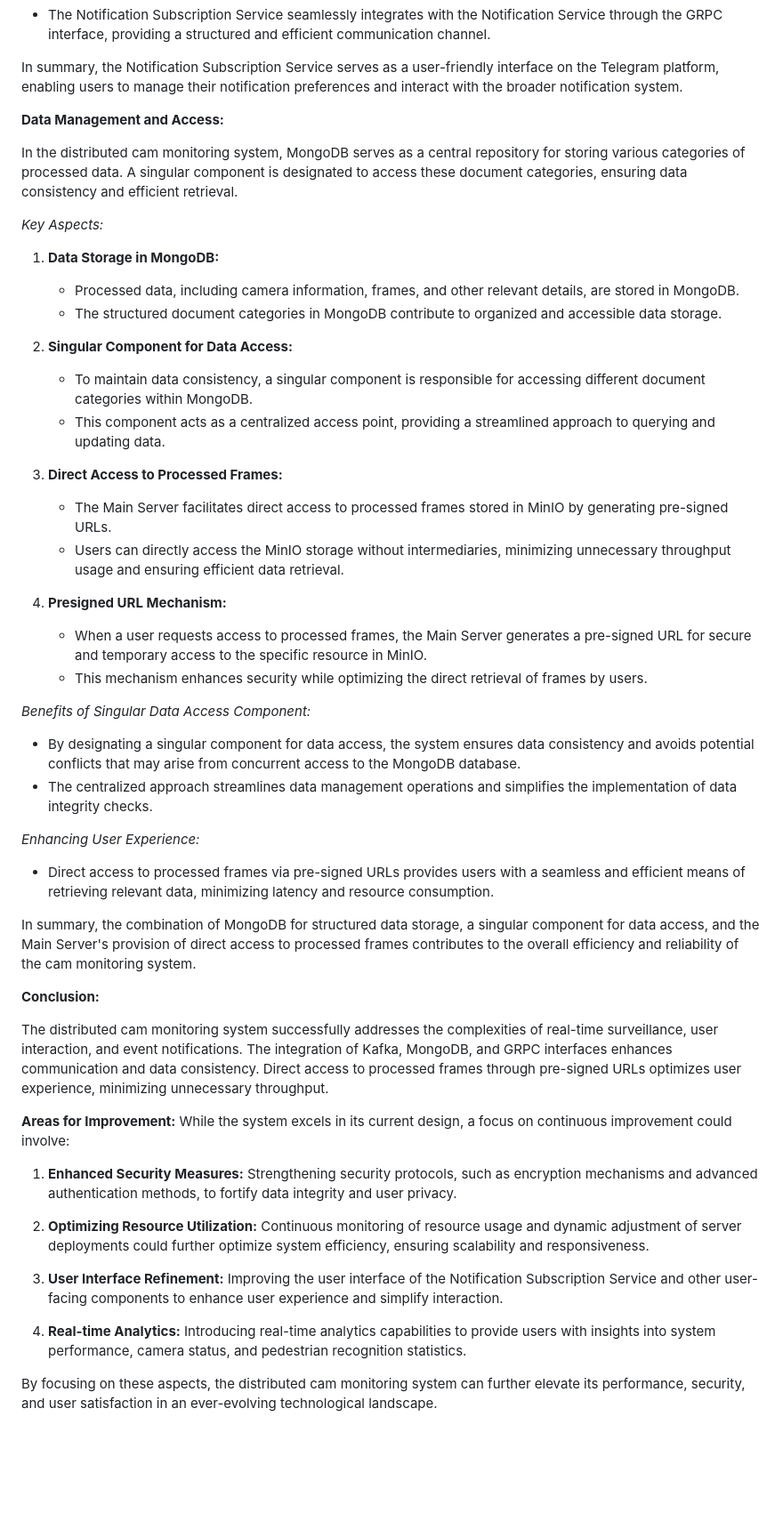
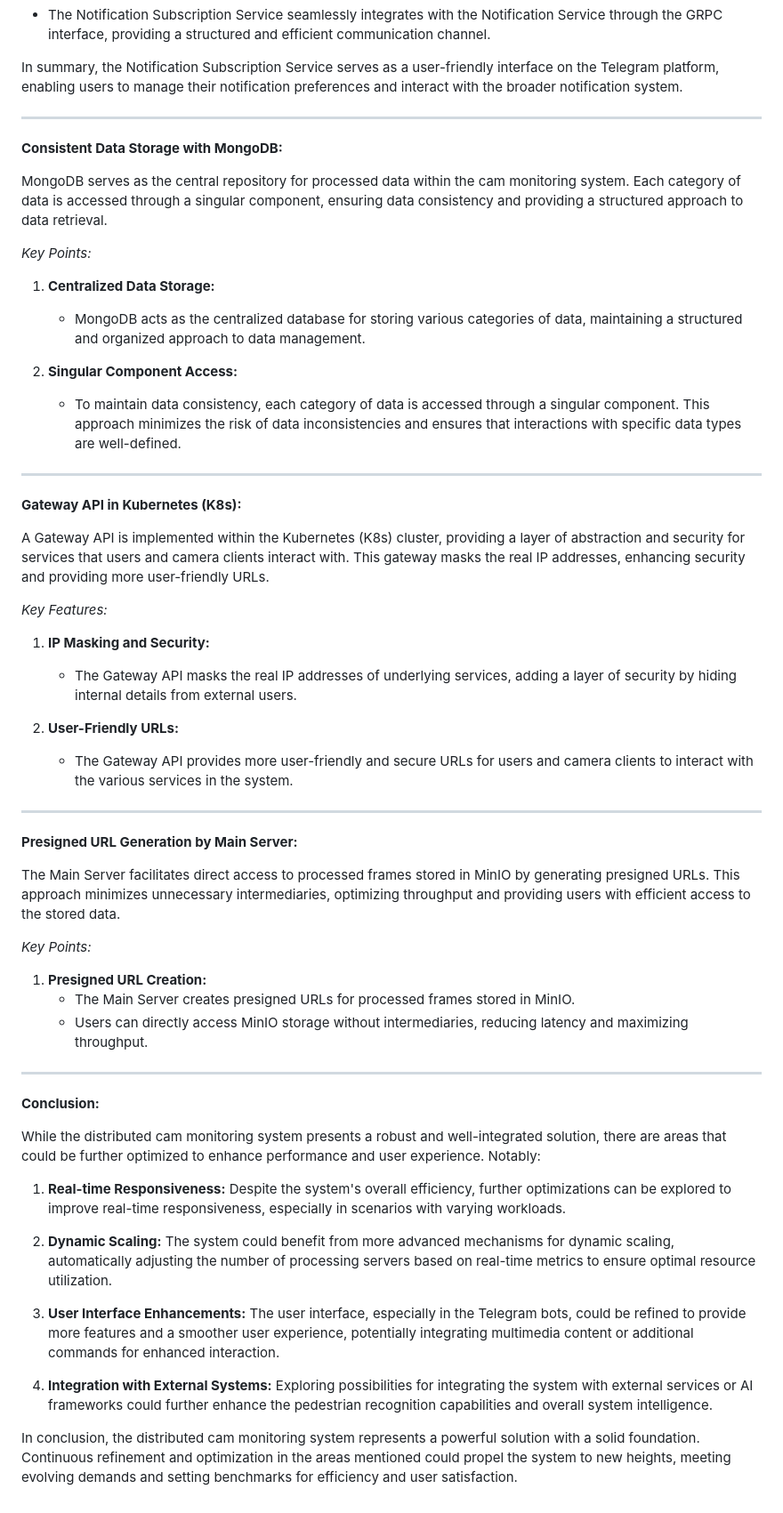
Before and after one commit to EmaR97/DSBD_APL_PUB, a Markdown page: README.md, the part around one of its changes. Shown at 89% size. Drawn GitHub-style; blank space fills up the shorter version.

```diff
--- a/README.md
+++ b/README.md
@@ -173,50 +162,55 @@ The Notification Subscription Service is a Telegram bot that engages in conversa
 In summary, the Notification Subscription Service serves as a user-friendly interface on the Telegram platform, enabling users to manage their notification preferences and interact with the broader notification system.
 
 
+---
 
-**Data Management and Access:**
+**Consistent Data Storage with MongoDB:**
 
-In the distributed cam monitoring system, MongoDB serves as a central repository for storing various categories of processed data. A singular component is designated to access these document categories, ensuring data consistency and efficient retrieval.
+MongoDB serves as the central repository for processed data within the cam monitoring system. Each category of data is accessed through a singular component, ensuring data consistency and providing a structured approach to data retrieval.
 
-*Key Aspects:*
-1. **Data Storage in MongoDB:**
-   - Processed data, including camera information, frames, and other relevant details, are stored in MongoDB.
-   - The structured document categories in MongoDB contribute to organized and accessible data storage.
+*Key Points:*
+1. **Centralized Data Storage:**
+   - MongoDB acts as the centralized database for storing various categories of data, maintaining a structured and organized approach to data management.
 
-2. **Singular Component for Data Access:**
-   - To maintain data consistency, a singular component is responsible for accessing different document categories within MongoDB.
-   - This component acts as a centralized access point, providing a streamlined approach to querying and updating data.
+2. **Singular Component Access:**
+   - To maintain data consistency, each category of data is accessed through a singular component. This approach minimizes the risk of data inconsistencies and ensures that interactions with specific data types are well-defined.
 
-3. **Direct Access to Processed Frames:**
-   - The Main Server facilitates direct access to processed frames stored in MinIO by generating pre-signed URLs.
-   - Users can directly access the MinIO storage without intermediaries, minimizing unnecessary throughput usage and ensuring efficient data retrieval.
+---
 
-4. **Presigned URL Mechanism:**
-   - When a user requests access to processed frames, the Main Server generates a pre-signed URL for secure and temporary access to the specific resource in MinIO.
-   - This mechanism enhances security while optimizing the direct retrieval of frames by users.
+**Gateway API in Kubernetes (K8s):**
 
-*Benefits of Singular Data Access Component:*
-- By designating a singular component for data access, the system ensures data consistency and avoids potential conflicts that may arise from concurrent access to the MongoDB database.
-- The centralized approach streamlines data management operations and simplifies the implementation of data integrity checks.
+A Gateway API is implemented within the Kubernetes (K8s) cluster, providing a layer of abstraction and security for services that users and camera clients interact with. This gateway masks the real IP addresses, enhancing security and providing more user-friendly URLs.
 
-*Enhancing User Experience:*
-- Direct access to processed frames via pre-signed URLs provides users with a seamless and efficient means of retrieving relevant data, minimizing latency and resource consumption.
+*Key Features:*
+1. **IP Masking and Security:**
+   - The Gateway API masks the real IP addresses of underlying services, adding a layer of security by hiding internal details from external users.
 
-In summary, the combination of MongoDB for structured data storage, a singular component for data access, and the Main Server's provision of direct access to processed frames contributes to the overall efficiency and reliability of the cam monitoring system.
+2. **User-Friendly URLs:**
+   - The Gateway API provides more user-friendly and secure URLs for users and camera clients to interact with the various services in the system.
+
+---
+
+**Presigned URL Generation by Main Server:**
+
+The Main Server facilitates direct access to processed frames stored in MinIO by generating presigned URLs. This approach minimizes unnecessary intermediaries, optimizing throughput and providing users with efficient access to the stored data.
+
+*Key Points:*
+1. **Presigned URL Creation:**
+   - The Main Server creates presigned URLs for processed frames stored in MinIO.
+   - Users can directly access MinIO storage without intermediaries, reducing latency and maximizing throughput.
+
+---
 
 **Conclusion:**
 
-The distributed cam monitoring system successfully addresses the complexities of real-time surveillance, user interaction, and event notifications. The integration of Kafka, MongoDB, and GRPC interfaces enhances communication and data consistency. Direct access to processed frames through pre-signed URLs optimizes user experience, minimizing unnecessary throughput.
+While the distributed cam monitoring system presents a robust and well-integrated solution, there are areas that could be further optimized to enhance performance and user experience. Notably:
 
-**Areas for Improvement:**
-While the system excels in its current design, a focus on continuous improvement could involve:
+1. **Real-time Responsiveness:** Despite the system's overall efficiency, further optimizations can be explored to improve real-time responsiveness, especially in scenarios with varying workloads.
 
-1. **Enhanced Security Measures:** Strengthening security protocols, such as encryption mechanisms and advanced authentication methods, to fortify data integrity and user privacy.
+2. **Dynamic Scaling:** The system could benefit from more advanced mechanisms for dynamic scaling, automatically adjusting the number of processing servers based on real-time metrics to ensure optimal resource utilization.
 
-2. **Optimizing Resource Utilization:** Continuous monitoring of resource usage and dynamic adjustment of server deployments could further optimize system efficiency, ensuring scalability and responsiveness.
+3. **User Interface Enhancements:** The user interface, especially in the Telegram bots, could be refined to provide more features and a smoother user experience, potentially integrating multimedia content or additional commands for enhanced interaction.
 
-3. **User Interface Refinement:** Improving the user interface of the Notification Subscription Service and other user-facing components to enhance user experience and simplify interaction.
+4. **Integration with External Systems:** Exploring possibilities for integrating the system with external services or AI frameworks could further enhance the pedestrian recognition capabilities and overall system intelligence.
 
-4. **Real-time Analytics:** Introducing real-time analytics capabilities to provide users with insights into system performance, camera status, and pedestrian recognition statistics.
-
-By focusing on these aspects, the distributed cam monitoring system can further elevate its performance, security, and user satisfaction in an ever-evolving technological landscape.
+In conclusion, the distributed cam monitoring system represents a powerful solution with a solid foundation. Continuous refinement and optimization in the areas mentioned could propel the system to new heights, meeting evolving demands and setting benchmarks for efficiency and user satisfaction.
```
Also changed, not shown: other parts of README.md (+8 -19 lines).
